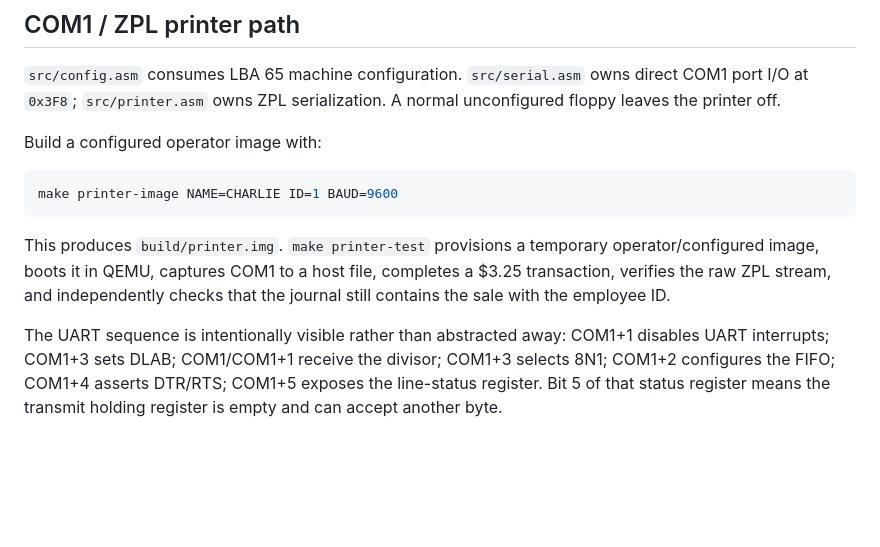
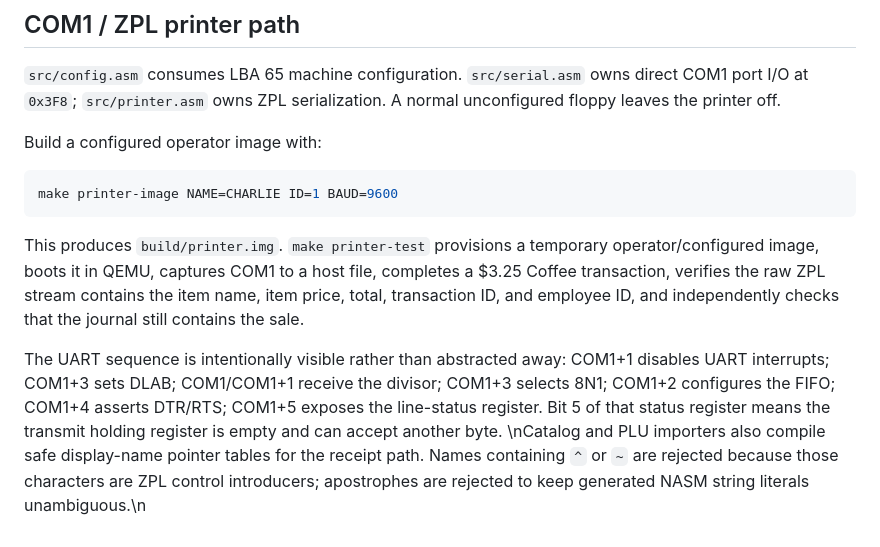
Before and after one commit to LuckyMonkey/cashos, a Markdown page: HACKING.md, the part around the change. Rendered like a GitHub page; blank space fills up the shorter version.

Commit message:
Document itemized ZPL receipt data

````diff
--- a/HACKING.md
+++ b/HACKING.md
@@ -47,6 +47,7 @@ Build a configured operator image with:
 make printer-image NAME=CHARLIE ID=1 BAUD=9600
 ```
 
-This produces `build/printer.img`. `make printer-test` provisions a temporary operator/configured image, boots it in QEMU, captures COM1 to a host file, completes a $3.25 transaction, verifies the raw ZPL stream, and independently checks that the journal still contains the sale with the employee ID.
+This produces `build/printer.img`. `make printer-test` provisions a temporary operator/configured image, boots it in QEMU, captures COM1 to a host file, completes a $3.25 Coffee transaction, verifies the raw ZPL stream contains the item name, item price, total, transaction ID, and employee ID, and independently checks that the journal still contains the sale.
 
 The UART sequence is intentionally visible rather than abstracted away: COM1+1 disables UART interrupts; COM1+3 sets DLAB; COM1/COM1+1 receive the divisor; COM1+3 selects 8N1; COM1+2 configures the FIFO; COM1+4 asserts DTR/RTS; COM1+5 exposes the line-status register. Bit 5 of that status register means the transmit holding register is empty and can accept another byte.
+\nCatalog and PLU importers also compile safe display-name pointer tables for the receipt path. Names containing `^` or `~` are rejected because those characters are ZPL control introducers; apostrophes are rejected to keep generated NASM string literals unambiguous.\n
````
Also changed, not shown: ARCHITECTURE.md (+1 -1 lines).
